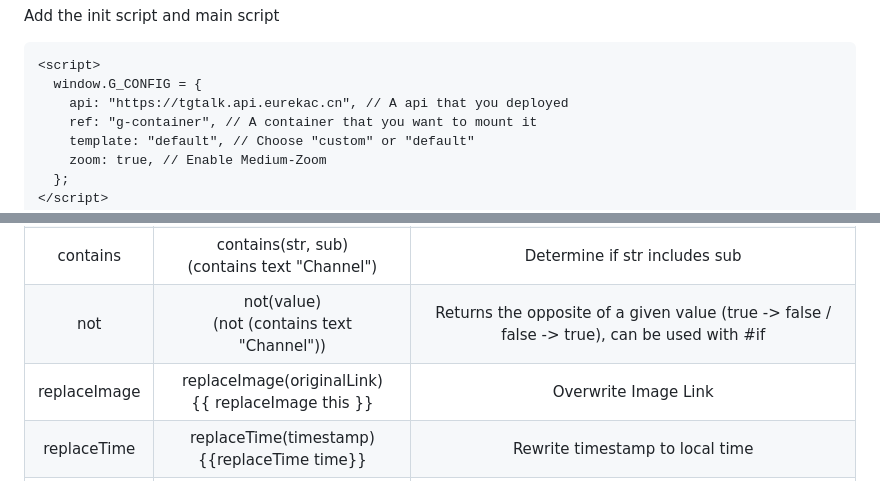
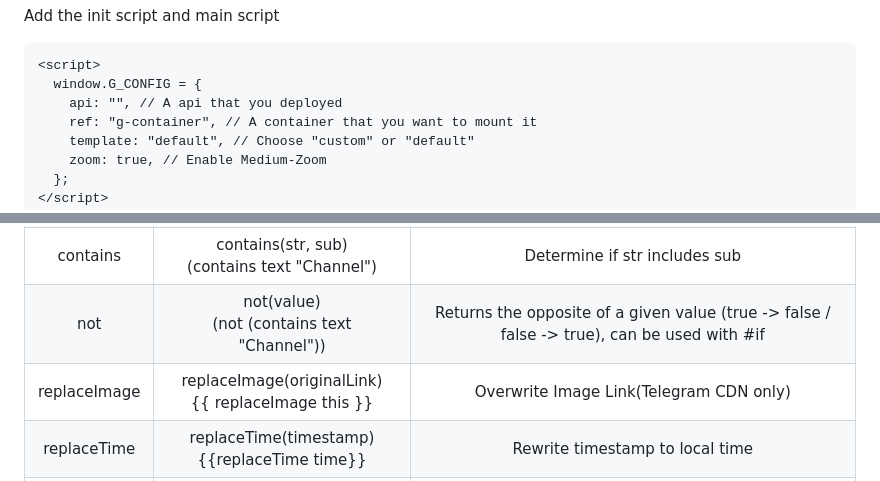
Before and after one commit to FloatSheep/tgtalk-frontend, a Markdown page: README.md, 2 parts joined by grey strips. GitHub-like rendering.

````diff
--- a/README.md
+++ b/README.md
@@ -35,7 +38,7 @@ Add the init script and main script
 ```html
 <script>
   window.G_CONFIG = {
-    api: "https://tgtalk.api.eurekac.cn", // A api that you deployed
+    api: "", // A api that you deployed
     ref: "g-container", // A container that you want to mount it
     template: "default", // Choose "custom" or "default"
     zoom: true, // Enable Medium-Zoom
@@ -76,7 +79,7 @@ These are the Handlebars Helpers open in this project, which may help you if you
 | tagConverter |            tagConverter(text, renderTagList)            |               Convert a tag to tags in tagList               |
 |   contains   |    contains(str, sub)<br />(contains text "Channel")    |                Determine if str includes sub                 |
 |     not      |    not(value)<br /> (not (contains text "Channel"))     | Returns the opposite of a given value (true -> false / false -> true), can be used with #if |
-| replaceImage | replaceImage(originalLink)<br />{{ replaceImage this }} |                     Overwrite Image Link                     |
+| replaceImage | replaceImage(originalLink)<br />{{ replaceImage this }} |           Overwrite Image Link(Telegram CDN only)            |
 | replaceTime  |    replaceTime(timestamp)<br />{{replaceTime time}}     |               Rewrite timestamp to local time                |
 |  maskRender  |        maskRender(text)<br />{{maskRender text}}        |        Convert Telegram mask in text to plugin-heimu         |
 |     add      |                        add(a, b)                        |                   Add a to b (number type)                   |
````
Also changed, not shown: other parts of README.md (+10 -7 lines).
